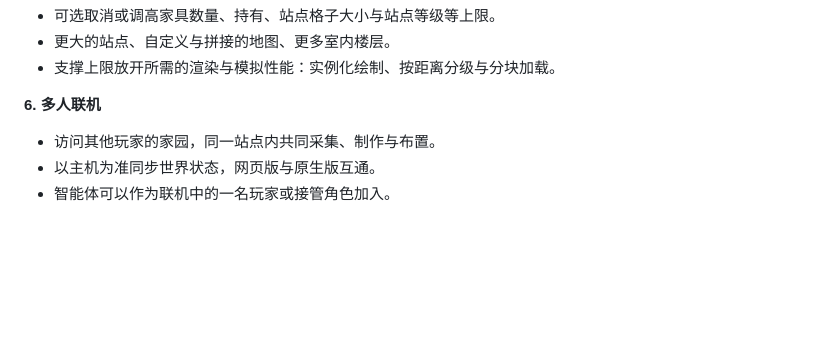
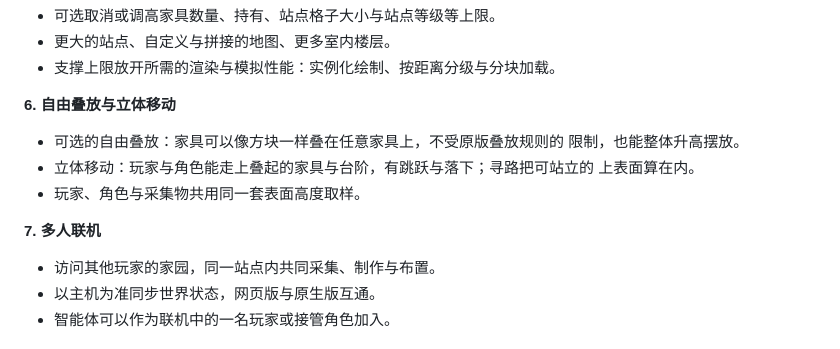
Before and after one commit to empty-sekai/moly, a Markdown page: ROADMAP.md, the part around the change. GitHub-like rendering; blank space fills up the shorter version.

Commit message:
docs: add free stacking and vertical movement to the roadmap
Co-Authored-By: Claude Opus 5.5 <noreply@anthropic.com>

```diff
--- a/ROADMAP.md
+++ b/ROADMAP.md
@@ -92,7 +92,14 @@ moly 分两层：
 - 更大的站点、自定义与拼接的地图、更多室内楼层。
 - 支撑上限放开所需的渲染与模拟性能：实例化绘制、按距离分级与分块加载。
 
-**6. 多人联机**
+**6. 自由叠放与立体移动**
+- 可选的自由叠放：家具可以像方块一样叠在任意家具上，不受原版叠放规则的
+  限制，也能整体升高摆放。
+- 立体移动：玩家与角色能走上叠起的家具与台阶，有跳跃与落下；寻路把可站立的
+  上表面算在内。
+- 玩家、角色与采集物共用同一套表面高度取样。
+
+**7. 多人联机**
 - 访问其他玩家的家园，同一站点内共同采集、制作与布置。
 - 以主机为准同步世界状态，网页版与原生版互通。
 - 智能体可以作为联机中的一名玩家或接管角色加入。
```
